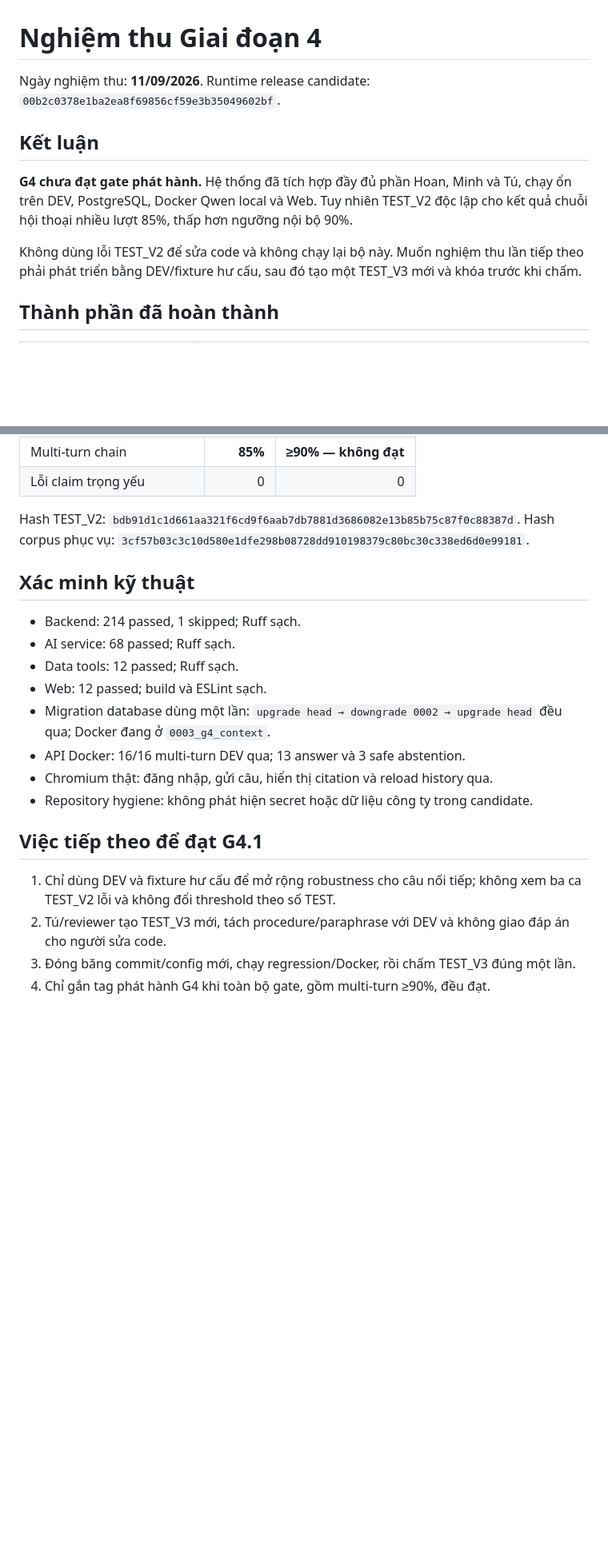
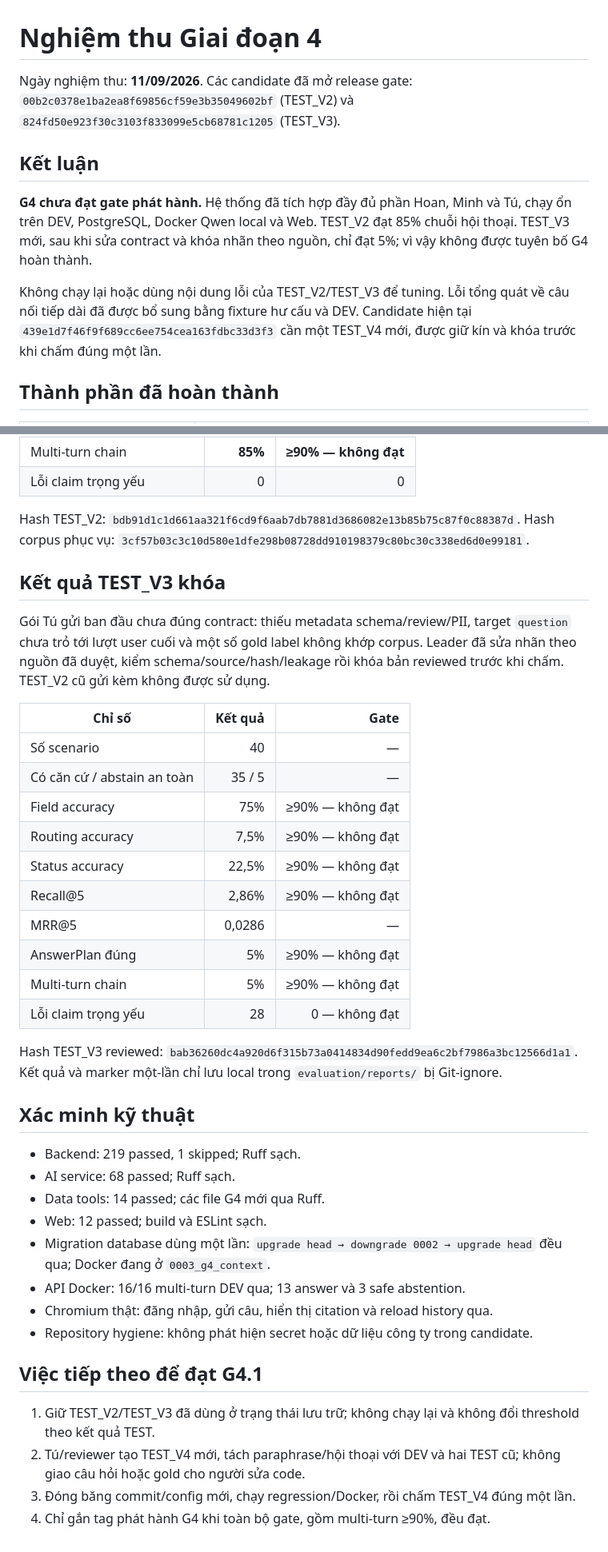
Before and after one commit to BanuTheBanana/llm-hanh-chinh-cong-design-B, a Markdown page: docs/giai-doan-4/07-nghiem-thu-giai-doan-4.md, 2 parts joined by grey strips. Shown at 80% size. Rendered like a GitHub page; blank space fills up the shorter version.

Commit message:
docs(g4): record hidden test v3 review and gate

```diff
--- a/docs/giai-doan-4/07-nghiem-thu-giai-doan-4.md
+++ b/docs/giai-doan-4/07-nghiem-thu-giai-doan-4.md
@@ -1,17 +1,20 @@
 # Nghiệm thu Giai đoạn 4
 
-Ngày nghiệm thu: **11/09/2026**. Runtime release candidate:
-`00b2c0378e1ba2ea8f69856cf59e3b35049602bf`.
+Ngày nghiệm thu: **11/09/2026**. Các candidate đã mở release gate:
+`00b2c0378e1ba2ea8f69856cf59e3b35049602bf` (TEST_V2) và
+`824fd50e923f30c3103f833099e5cb68781c1205` (TEST_V3).
 
 ## Kết luận
 
 **G4 chưa đạt gate phát hành.** Hệ thống đã tích hợp đầy đủ phần Hoan, Minh và Tú,
-chạy ổn trên DEV, PostgreSQL, Docker Qwen local và Web. Tuy nhiên TEST_V2 độc lập
-cho kết quả chuỗi hội thoại nhiều lượt 85%, thấp hơn ngưỡng nội bộ 90%.
+chạy ổn trên DEV, PostgreSQL, Docker Qwen local và Web. TEST_V2 đạt 85% chuỗi
+hội thoại. TEST_V3 mới, sau khi sửa contract và khóa nhãn theo nguồn, chỉ đạt 5%; vì
+vậy không được tuyên bố G4 hoàn thành.
 
-Không dùng lỗi TEST_V2 để sửa code và không chạy lại bộ này. Muốn nghiệm thu lần
-tiếp theo phải phát triển bằng DEV/fixture hư cấu, sau đó tạo một TEST_V3 mới và
-khóa trước khi chấm.
+Không chạy lại hoặc dùng nội dung lỗi của TEST_V2/TEST_V3 để tuning. Lỗi tổng quát
+về câu nối tiếp dài đã được bổ sung bằng fixture hư cấu và DEV. Candidate hiện tại
+`439e1d7f46f9f689cc6ee754cea163fdbc33d3f3` cần một TEST_V4 mới, được giữ kín và
+khóa trước khi chấm đúng một lần.
 
 ## Thành phần đã hoàn thành
 
@@ -65,11 +68,35 @@ Hash TEST_V2:
 Hash corpus phục vụ:
 `3cf57b03c3c10d580e1dfe298b08728dd910198379c80bc30c338ed6d0e99181`.
 
+## Kết quả TEST_V3 khóa
+
+Gói Tú gửi ban đầu chưa đúng contract: thiếu metadata schema/review/PII, target
+`question` chưa trỏ tới lượt user cuối và một số gold label không khớp corpus. Leader
+đã sửa nhãn theo nguồn đã duyệt, kiểm schema/source/hash/leakage rồi khóa bản reviewed
+trước khi chấm. TEST_V2 cũ gửi kèm không được sử dụng.
+
+| Chỉ số | Kết quả | Gate |
+|---|---:|---:|
+| Số scenario | 40 | — |
+| Có căn cứ / abstain an toàn | 35 / 5 | — |
+| Field accuracy | 75% | ≥90% — không đạt |
+| Routing accuracy | 7,5% | ≥90% — không đạt |
+| Status accuracy | 22,5% | ≥90% — không đạt |
+| Recall@5 | 2,86% | ≥90% — không đạt |
+| MRR@5 | 0,0286 | — |
+| AnswerPlan đúng | 5% | ≥90% — không đạt |
+| Multi-turn chain | 5% | ≥90% — không đạt |
+| Lỗi claim trọng yếu | 28 | 0 — không đạt |
+
+Hash TEST_V3 reviewed:
+`bab36260dc4a920d6f315b73a0414834d90fedd9ea6c2bf7986a3bc12566d1a1`.
+Kết quả và marker một-lần chỉ lưu local trong `evaluation/reports/` bị Git-ignore.
+
 ## Xác minh kỹ thuật
 
-- Backend: 214 passed, 1 skipped; Ruff sạch.
+- Backend: 219 passed, 1 skipped; Ruff sạch.
 - AI service: 68 passed; Ruff sạch.
-- Data tools: 12 passed; Ruff sạch.
+- Data tools: 14 passed; các file G4 mới qua Ruff.
 - Web: 12 passed; build và ESLint sạch.
 - Migration database dùng một lần: `upgrade head → downgrade 0002 → upgrade head`
   đều qua; Docker đang ở `0003_g4_context`.
@@ -79,9 +106,9 @@ Hash corpus phục vụ:
 
 ## Việc tiếp theo để đạt G4.1
 
-1. Chỉ dùng DEV và fixture hư cấu để mở rộng robustness cho câu nối tiếp; không xem
-   ba ca TEST_V2 lỗi và không đổi threshold theo số TEST.
-2. Tú/reviewer tạo TEST_V3 mới, tách procedure/paraphrase với DEV và không giao đáp
-   án cho người sửa code.
-3. Đóng băng commit/config mới, chạy regression/Docker, rồi chấm TEST_V3 đúng một lần.
+1. Giữ TEST_V2/TEST_V3 đã dùng ở trạng thái lưu trữ; không chạy lại và không đổi
+   threshold theo kết quả TEST.
+2. Tú/reviewer tạo TEST_V4 mới, tách paraphrase/hội thoại với DEV và hai TEST cũ;
+   không giao câu hỏi hoặc gold cho người sửa code.
+3. Đóng băng commit/config mới, chạy regression/Docker, rồi chấm TEST_V4 đúng một lần.
 4. Chỉ gắn tag phát hành G4 khi toàn bộ gate, gồm multi-turn ≥90%, đều đạt.
```
Also changed, not shown: docs/giai-doan-4/01-phan-cong-giai-doan-4.md (+3 -0 lines), docs/giai-doan-4/08-review-test-v3-cua-tu.md (added, +47 -0 lines).
